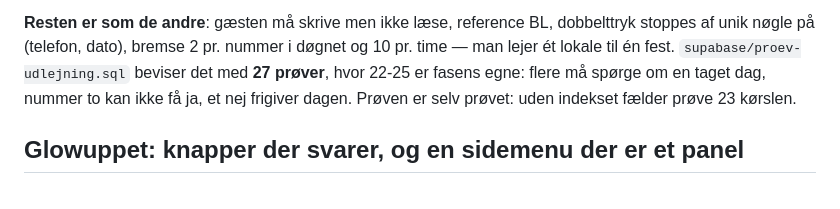
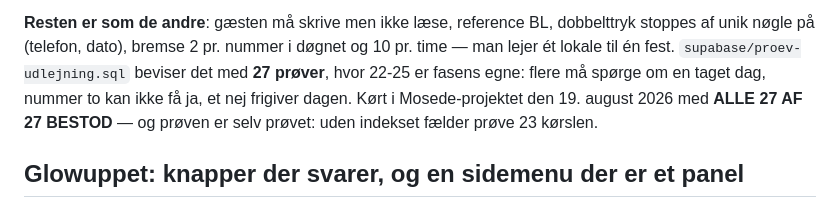
Before and after one commit to Gersel1233/mosedehavnegrill, a Markdown page: README.md, the part around the change. Drawn GitHub-style.

```diff
--- a/README.md
+++ b/README.md
@@ -1134,7 +1134,8 @@ dobbelttryk stoppes af unik nøgle på (telefon, dato), bremse 2 pr. nummer i
 døgnet og 10 pr. time — man lejer ét lokale til én fest.
 `supabase/proev-udlejning.sql` beviser det med **27 prøver**, hvor 22-25 er
 fasens egne: flere må spørge om en taget dag, nummer to kan ikke få ja, et
-nej frigiver dagen. Prøven er selv prøvet: uden indekset fælder prøve 23
+nej frigiver dagen. Kørt i Mosede-projektet den 19. august 2026 med **ALLE
+27 AF 27 BESTOD** — og prøven er selv prøvet: uden indekset fælder prøve 23
 kørslen.
 
 ## Glowuppet: knapper der svarer, og en sidemenu der er et panel
```
Also changed, not shown: CLAUDE.md (+8 -8 lines).
